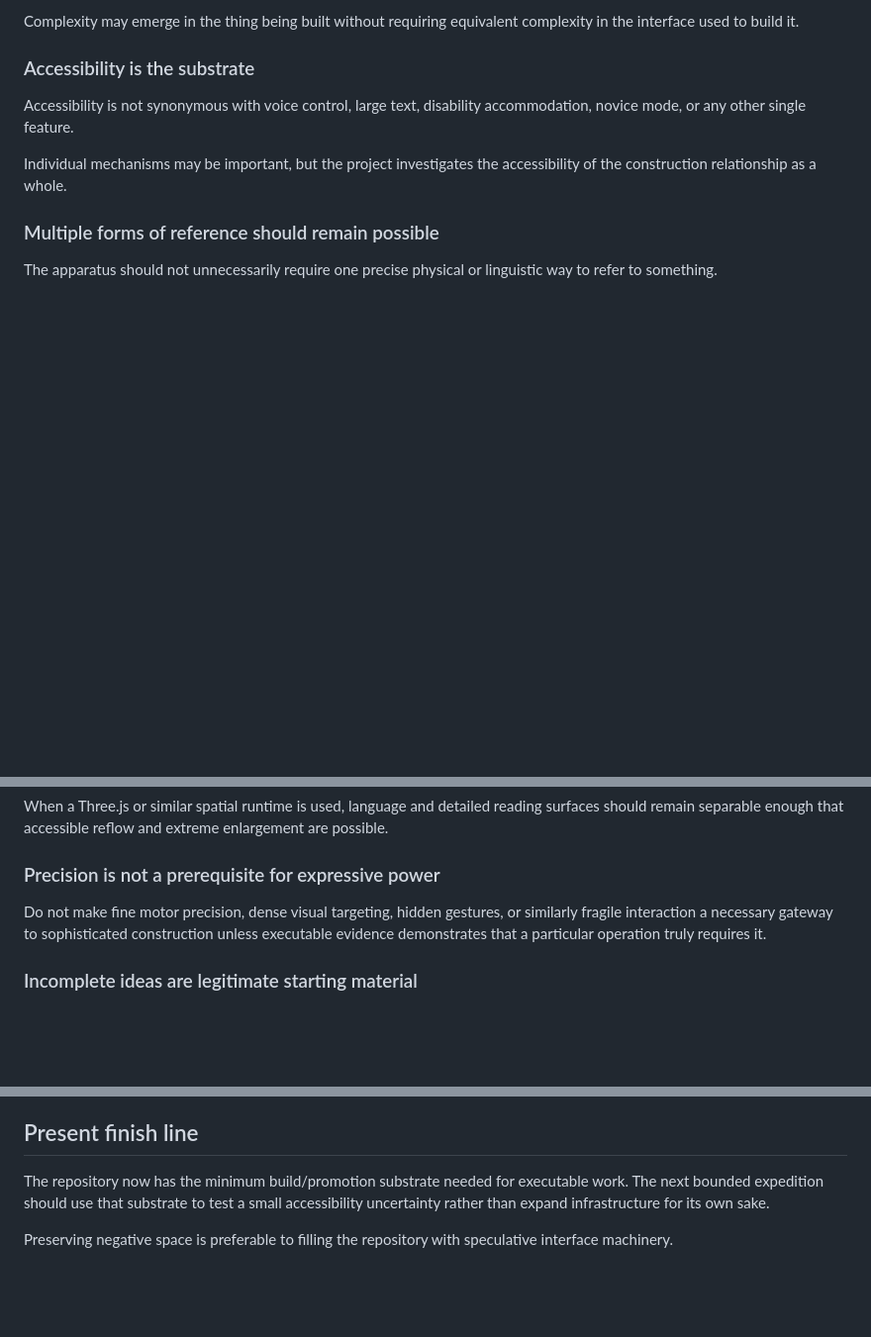
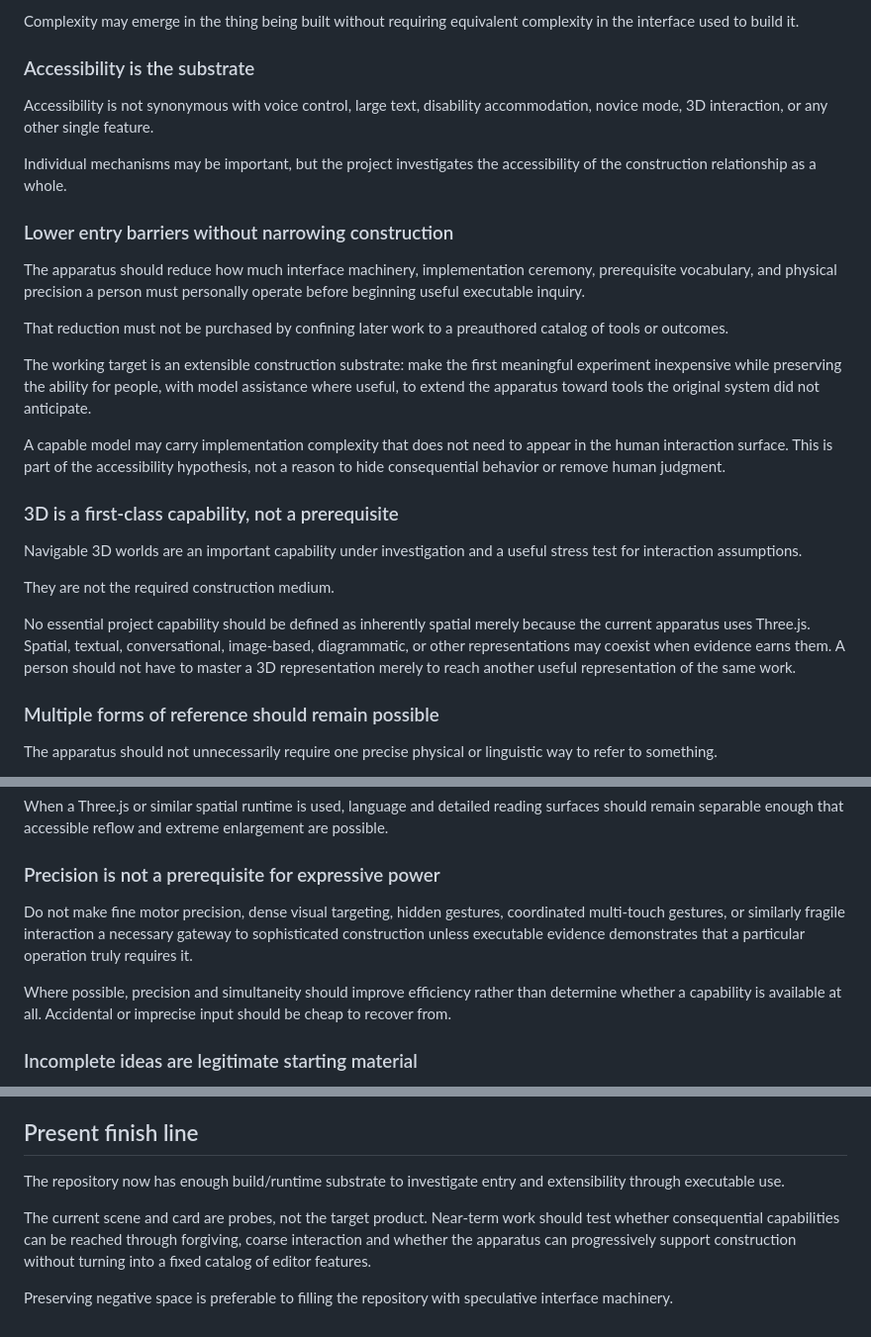
Before and after one commit to bonoj/Accessibility, a Markdown page: SEMANTIC_SURFACE.md, 3 parts joined by grey strips. Shown at 99% size. Drawn GitHub-style; blank space fills up the shorter version.

Commit message:
Broaden accessibility target to extensible construction

```diff
--- a/SEMANTIC_SURFACE.md
+++ b/SEMANTIC_SURFACE.md
@@ -21,9 +21,27 @@ Complexity may emerge in the thing being built without requiring equivalent comp
 
 ### Accessibility is the substrate
 
-Accessibility is not synonymous with voice control, large text, disability accommodation, novice mode, or any other single feature.
+Accessibility is not synonymous with voice control, large text, disability accommodation, novice mode, 3D interaction, or any other single feature.
 
 Individual mechanisms may be important, but the project investigates the accessibility of the construction relationship as a whole.
+
+### Lower entry barriers without narrowing construction
+
+The apparatus should reduce how much interface machinery, implementation ceremony, prerequisite vocabulary, and physical precision a person must personally operate before beginning useful executable inquiry.
+
+That reduction must not be purchased by confining later work to a preauthored catalog of tools or outcomes.
+
+The working target is an extensible construction substrate: make the first meaningful experiment inexpensive while preserving the ability for people, with model assistance where useful, to extend the apparatus toward tools the original system did not anticipate.
+
+A capable model may carry implementation complexity that does not need to appear in the human interaction surface. This is part of the accessibility hypothesis, not a reason to hide consequential behavior or remove human judgment.
+
+### 3D is a first-class capability, not a prerequisite
+
+Navigable 3D worlds are an important capability under investigation and a useful stress test for interaction assumptions.
+
+They are not the required construction medium.
+
+No essential project capability should be defined as inherently spatial merely because the current apparatus uses Three.js. Spatial, textual, conversational, image-based, diagrammatic, or other representations may coexist when evidence earns them. A person should not have to master a 3D representation merely to reach another useful representation of the same work.
 
 ### Multiple forms of reference should remain possible
 
@@ -43,7 +61,9 @@ When a Three.js or similar spatial runtime is used, language and detailed readin
 
 ### Precision is not a prerequisite for expressive power
 
-Do not make fine motor precision, dense visual targeting, hidden gestures, or similarly fragile interaction a necessary gateway to sophisticated construction unless executable evidence demonstrates that a particular operation truly requires it.
+Do not make fine motor precision, dense visual targeting, hidden gestures, coordinated multi-touch gestures, or similarly fragile interaction a necessary gateway to sophisticated construction unless executable evidence demonstrates that a particular operation truly requires it.
+
+Where possible, precision and simultaneity should improve efficiency rather than determine whether a capability is available at all. Accidental or imprecise input should be cheap to recover from.
 
 ### Incomplete ideas are legitimate starting material
 
@@ -122,6 +142,8 @@ There is currently no commitment to:
 
 ## Present finish line
 
-The repository now has the minimum build/promotion substrate needed for executable work. The next bounded expedition should use that substrate to test a small accessibility uncertainty rather than expand infrastructure for its own sake.
+The repository now has enough build/runtime substrate to investigate entry and extensibility through executable use.
+
+The current scene and card are probes, not the target product. Near-term work should test whether consequential capabilities can be reached through forgiving, coarse interaction and whether the apparatus can progressively support construction without turning into a fixed catalog of editor features.
 
 Preserving negative space is preferable to filling the repository with speculative interface machinery.
```
